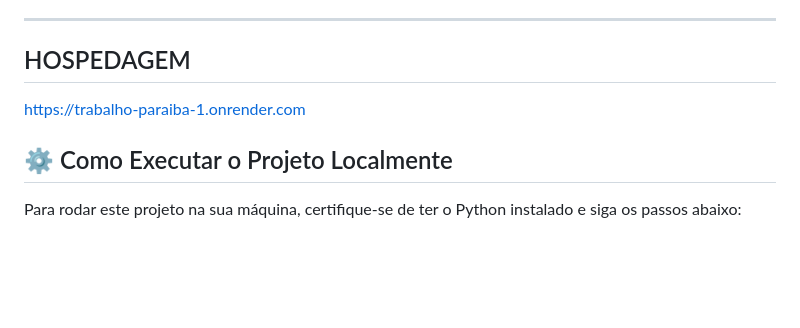
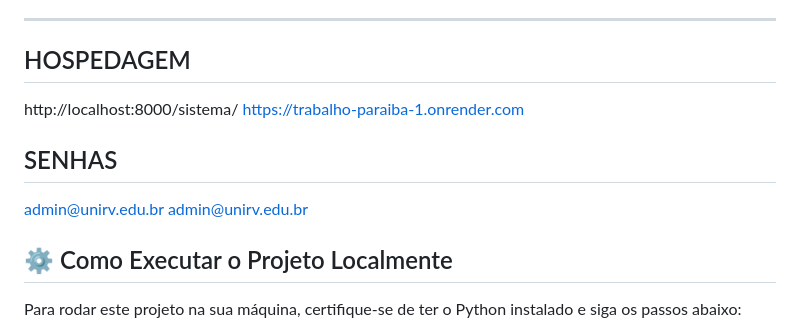
Before and after one commit to joaovictorseverinosilva-sketch/Trabalho-Paraiba, a Markdown page: README.md, the part around the change. Rendered like a GitHub page; blank space fills up the shorter version.

```diff
--- a/README.md
+++ b/README.md
@@ -39,8 +39,12 @@ Para garantir alta disponibilidade, a arquitetura conta com um **Mecanismo de Fa
 
 ---
 ## HOSPEDAGEM
+http://localhost:8000/sistema/
+https://trabalho-paraiba-1.onrender.com
 
-https://trabalho-paraiba-1.onrender.com
+## SENHAS
+admin@unirv.edu.br
+admin@unirv.edu.br
 
 ## ⚙️ Como Executar o Projeto Localmente
 
```
